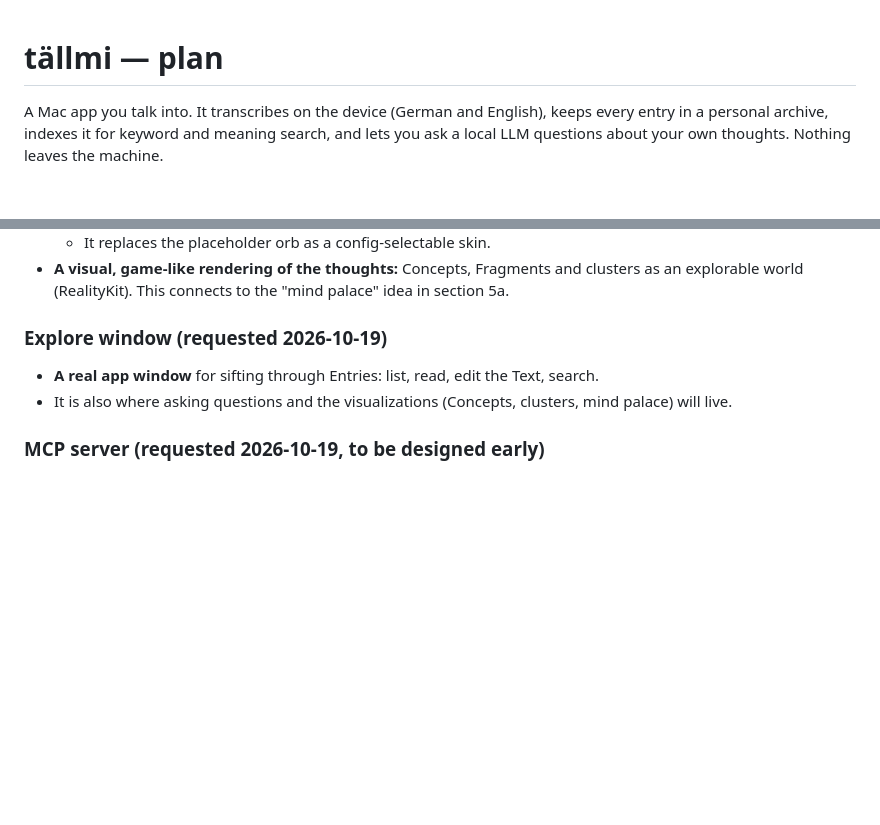
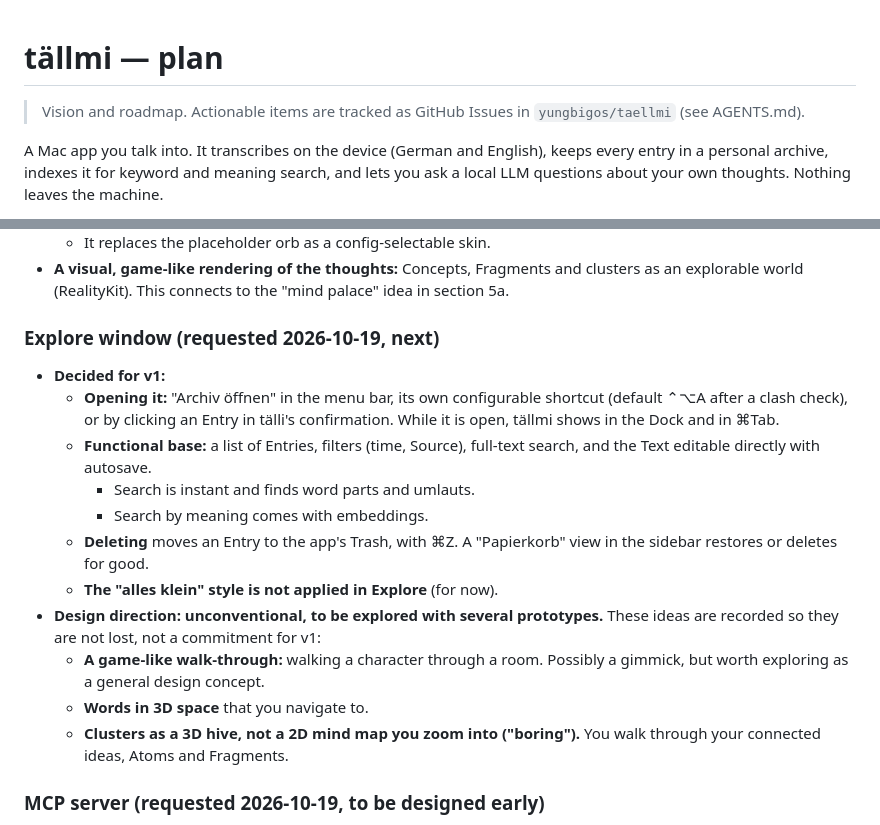
Before and after one commit to yungbigos/taellmi, a Markdown page: docs/plan.md, 2 parts joined by grey strips. GitHub-like rendering; blank space fills up the shorter version.

Commit message:
Track work in GitHub Issues; Explore decisions and design ideas in the plan

```diff
--- a/docs/plan.md
+++ b/docs/plan.md
@@ -1,4 +1,6 @@
 # tällmi — plan
+
+> Vision and roadmap. Actionable items are tracked as GitHub Issues in `yungbigos/taellmi` (see AGENTS.md).
 
 A Mac app you talk into. It transcribes on the device (German and English), keeps every entry in a personal archive, indexes it for keyword and meaning search, and lets you ask a local LLM questions about your own thoughts. Nothing leaves the machine.
 
@@ -142,9 +144,18 @@ Decisions are locked (see section 3); we fix model choices later if real use sho
   - It replaces the placeholder orb as a config-selectable skin.
 - **A visual, game-like rendering of the thoughts:** Concepts, Fragments and clusters as an explorable world (RealityKit). This connects to the "mind palace" idea in section 5a.
 
-### Explore window (requested 2026-10-19)
-- **A real app window** for sifting through Entries: list, read, edit the Text, search.
-- It is also where asking questions and the visualizations (Concepts, clusters, mind palace) will live.
+### Explore window (requested 2026-10-19, next)
+- **Decided for v1:**
+  - **Opening it:** "Archiv öffnen" in the menu bar, its own configurable shortcut (default ⌃⌥A after a clash check), or by clicking an Entry in tälli's confirmation. While it is open, tällmi shows in the Dock and in ⌘Tab.
+  - **Functional base:** a list of Entries, filters (time, Source), full-text search, and the Text editable directly with autosave.
+    - Search is instant and finds word parts and umlauts.
+    - Search by meaning comes with embeddings.
+  - **Deleting** moves an Entry to the app's Trash, with ⌘Z. A "Papierkorb" view in the sidebar restores or deletes for good.
+  - **The "alles klein" style is not applied in Explore** (for now).
+- **Design direction: unconventional, to be explored with several prototypes.** These ideas are recorded so they are not lost, not a commitment for v1:
+  - **A game-like walk-through:** walking a character through a room. Possibly a gimmick, but worth exploring as a general design concept.
+  - **Words in 3D space** that you navigate to.
+  - **Clusters as a 3D hive, not a 2D mind map you zoom into ("boring").** You walk through your connected ideas, Atoms and Fragments.
 
 ### MCP server (requested 2026-10-19, to be designed early)
 - **Goal:** local LLMs and agents (LM Studio, Ollama clients, Claude Desktop, …) can talk to tällmi through the Model Context Protocol: search and read Entries, list Concepts, and possibly add Entries.
```
Also changed, not shown: AGENTS.md (+12 -0 lines).
